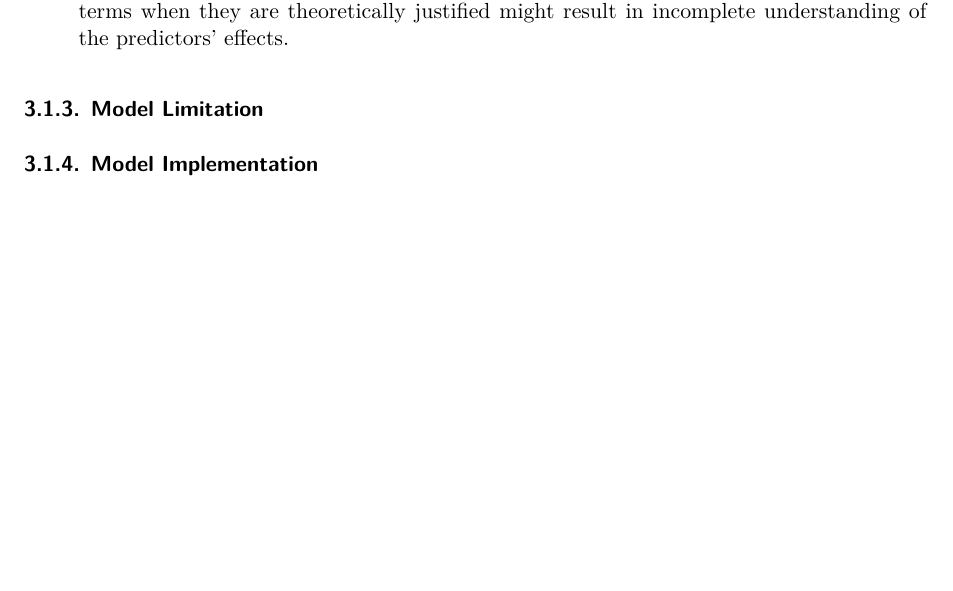
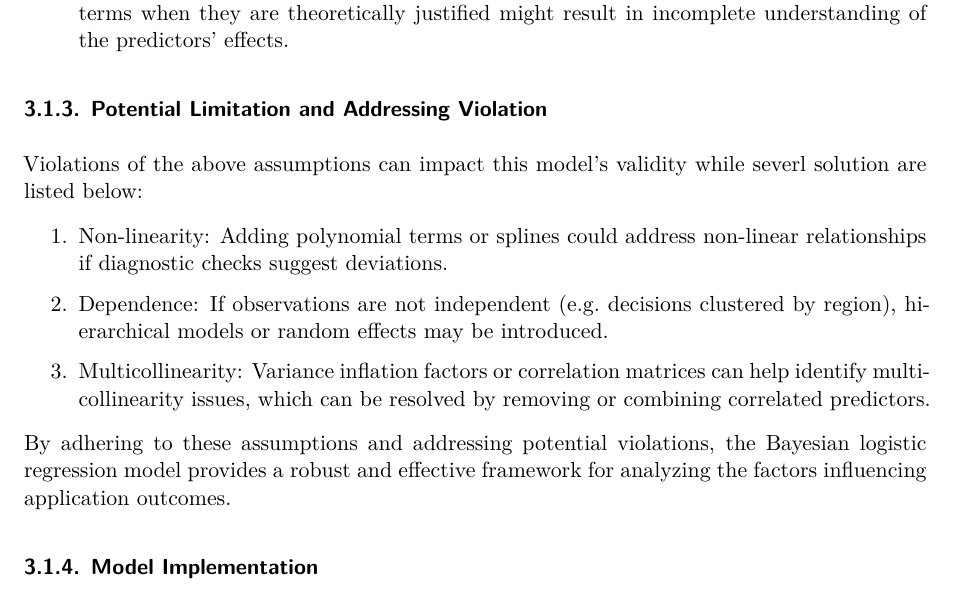
Before and after one commit to Anjojoo/Committee-of-Adjustment-Applications, a Quarto document (paper/paper.qmd): part of page 5 of 7, cut so that both start at the same text, the shorter picture padded with empty space. Rendered offline with R 4.5, knitr and Pandoc in place of Quarto, then LaTeX, with nearby package versions; some code elsewhere in the file could not run offline.

Commit message:
Upload model limitations

```diff
--- a/paper/paper.qmd
+++ b/paper/paper.qmd
@@ -172,8 +172,20 @@ Logistic regression assumes that the predictors are not perfectly correlated, as
 The model assumes that all relevant predictors are included and correctly specified. Omitting important variables or including irrelevant ones could lead to biased estimates or reduced transparency. For example, excluding interaction terms when they are theoretically justified might result in incomplete understanding of the predictors' effects.
 
 
-### Model Limitation
+### Potential Limitation and Addressing Violation
 
+Violations of the above assumptions can impact this model’s validity while severl solution are listed below:
+
+1. Non-linearity:
+Adding polynomial terms or splines could address non-linear relationships if diagnostic checks suggest deviations.
+
+2. Dependence:
+If observations are not independent (e.g. decisions clustered by region), hierarchical models or random effects may be introduced.
+
+3. Multicollinearity:
+Variance inflation factors or correlation matrices can help identify multicollinearity issues, which can be resolved by removing or combining correlated predictors.
+
+By adhering to these assumptions and addressing potential violations, the Bayesian logistic regression model provides a robust and effective framework for analyzing the factors influencing application outcomes.
 
 
 ### Model Implementation
```
